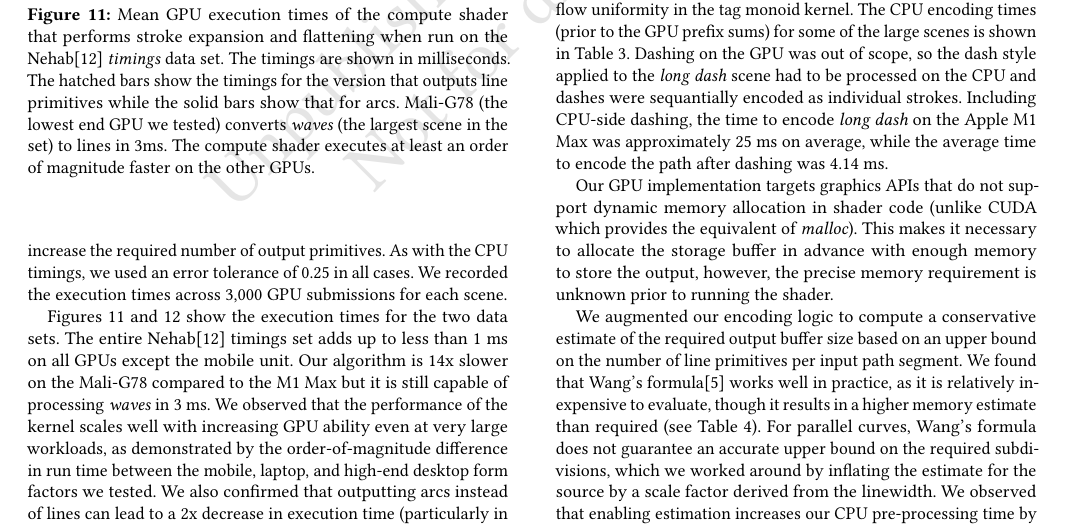
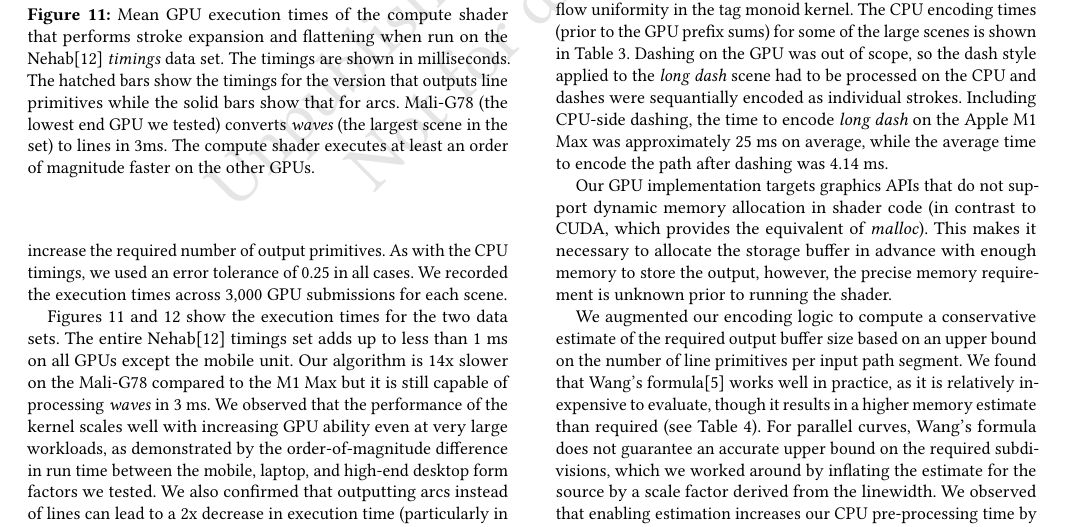
Before and after one commit to linebender/gpu-stroke-expansion-paper, a LaTeX paper (paper.tex): part of page 11 of 13, cut so that both start at the same text. Compiled offline with pdfLaTeX.

Commit message:
fix phrasing

```diff
--- a/paper.tex
+++ b/paper.tex
@@ -526,7 +526,7 @@ Figures~\ref{fig:nehab-gpu-timings} and \ref{fig:test-scenes-gpu-timings} show t
 
 Figure~\ref{fig:tag-monoid-gpu-timings} shows the run time of the tag monoid parallel prefix sums with increasing input size. The prefix sums scale better at large input sizes compared to our stroke expansion kernel. This can be attributed to a lack of expensive computations and high control-flow uniformity in the tag monoid kernel. The CPU encoding times (prior to the GPU prefix sums) for some of the large scenes is shown in Table~\ref{table:bump-estimate-cost}. Dashing on the GPU was out of scope, so the dash style applied to the \emph{long dash} scene had to be processed on the CPU and dashes were sequantially encoded as individual strokes. Including CPU-side dashing, the time to encode \emph{long dash} on the Apple M1 Max was approximately 25 ms on average, while the average time to encode the path after dashing was 4.14 ms.
 
-Our GPU implementation targets graphics APIs that do not support dynamic memory allocation in shader code (unlike CUDA which provides the equivalent of \emph{malloc}). This makes it necessary to allocate the storage buffer in advance with enough memory to store the output, however, the precise memory requirement is unknown prior to running the shader.
+Our GPU implementation targets graphics APIs that do not support dynamic memory allocation in shader code (in contrast to CUDA, which provides the equivalent of \emph{malloc}). This makes it necessary to allocate the storage buffer in advance with enough memory to store the output, however, the precise memory requirement is unknown prior to running the shader.
 
 We augmented our encoding logic to compute a conservative estimate of the required output buffer size based on an upper bound on the number of line primitives per input path segment. We found that Wang's formula[\citenum{Goldman2003}] works well in practice, as it is relatively inexpensive to evaluate, though it results in a higher memory estimate than required (see Table~\ref{table:bump-estimate-mem}). For parallel curves, Wang's formula does not guarantee an accurate upper bound on the required subdivisions, which we worked around by inflating the estimate for the source by a scale factor derived from the linewidth. We observed that enabling estimation increases our CPU pre-processing time by 2-3x on the largest scenes but the impact is overall negligible when the scene size is modest.
 
```
